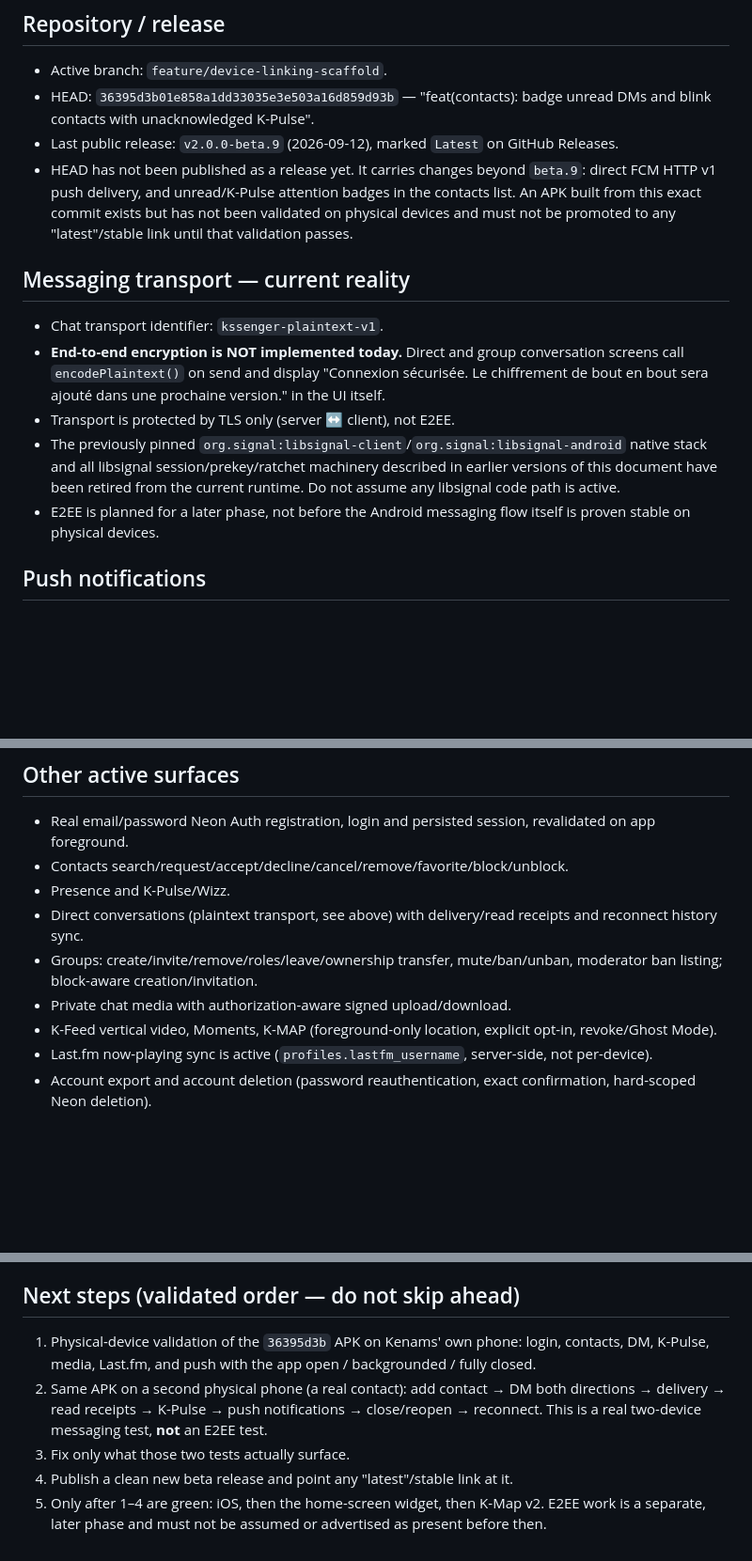
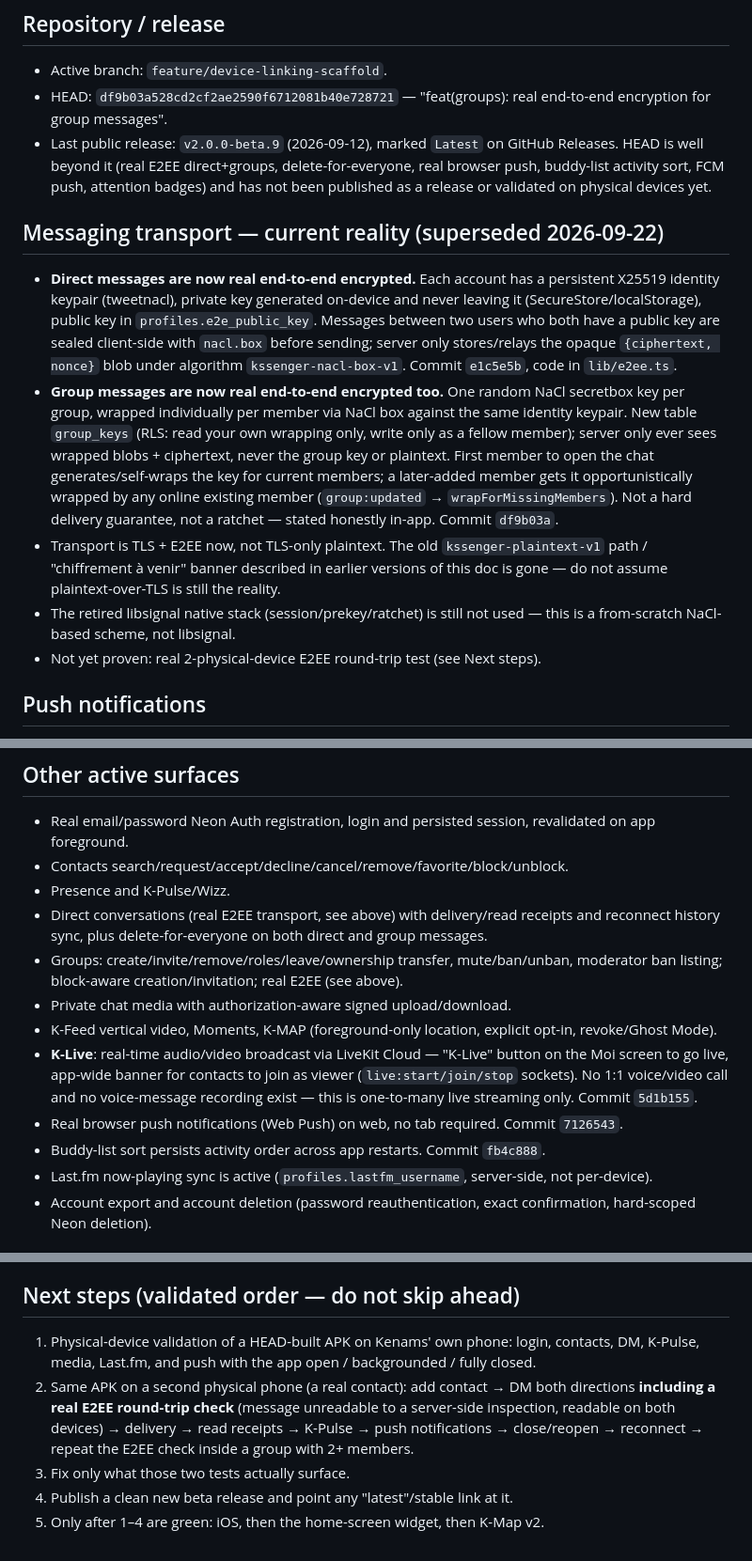
Before and after one commit to kenams/K-messenger2026, a Markdown page: docs/PROJECT_STATE.md, 3 parts joined by grey strips. Shown at 94% size. Rendered like a GitHub page; blank space fills up the shorter version.

Commit message:
docs: update PROJECT_STATE.md to reflect real E2EE, K-Live, push, delete-for-everyone
State was stale since 2026-09-14, still claiming plaintext-over-TLS messaging
after real NaCl-based E2EE shipped for both direct and group chats.

Co-Authored-By: Claude Sonnet 5 <noreply@anthropic.com>

```diff
--- a/docs/PROJECT_STATE.md
+++ b/docs/PROJECT_STATE.md
@@ -7,17 +7,16 @@ Canonical current state for `kenams/K-messenger2026`. `PROJECT_STATE.md` at repo
 ## Repository / release
 
 - Active branch: `feature/device-linking-scaffold`.
-- HEAD: `36395d3b01e858a1dd33035e3e503a16d859d93b` — "feat(contacts): badge unread DMs and blink contacts with unacknowledged K-Pulse".
-- Last public release: `v2.0.0-beta.9` (2026-09-12), marked `Latest` on GitHub Releases.
-- HEAD has not been published as a release yet. It carries changes beyond `beta.9`: direct FCM HTTP v1 push delivery, and unread/K-Pulse attention badges in the contacts list. An APK built from this exact commit exists but has not been validated on physical devices and must not be promoted to any "latest"/stable link until that validation passes.
+- HEAD: `df9b03a528cd2cf2ae2590f6712081b40e728721` — "feat(groups): real end-to-end encryption for group messages".
+- Last public release: `v2.0.0-beta.9` (2026-09-12), marked `Latest` on GitHub Releases. HEAD is well beyond it (real E2EE direct+groups, delete-for-everyone, real browser push, buddy-list activity sort, FCM push, attention badges) and has not been published as a release or validated on physical devices yet.
 
-## Messaging transport — current reality
+## Messaging transport — current reality (superseded 2026-09-22)
 
-- Chat transport identifier: `kssenger-plaintext-v1`.
-- **End-to-end encryption is NOT implemented today.** Direct and group conversation screens call `encodePlaintext()` on send and display "Connexion sécurisée. Le chiffrement de bout en bout sera ajouté dans une prochaine version." in the UI itself.
-- Transport is protected by TLS only (server ↔ client), not E2EE.
-- The previously pinned `org.signal:libsignal-client`/`org.signal:libsignal-android` native stack and all libsignal session/prekey/ratchet machinery described in earlier versions of this document have been retired from the current runtime. Do not assume any libsignal code path is active.
-- E2EE is planned for a later phase, not before the Android messaging flow itself is proven stable on physical devices.
+- **Direct messages are now real end-to-end encrypted.** Each account has a persistent X25519 identity keypair (tweetnacl), private key generated on-device and never leaving it (SecureStore/localStorage), public key in `profiles.e2e_public_key`. Messages between two users who both have a public key are sealed client-side with `nacl.box` before sending; server only stores/relays the opaque `{ciphertext, nonce}` blob under algorithm `kssenger-nacl-box-v1`. Commit `e1c5e5b`, code in `lib/e2ee.ts`.
+- **Group messages are now real end-to-end encrypted too.** One random NaCl secretbox key per group, wrapped individually per member via NaCl box against the same identity keypair. New table `group_keys` (RLS: read your own wrapping only, write only as a fellow member); server only ever sees wrapped blobs + ciphertext, never the group key or plaintext. First member to open the chat generates/self-wraps the key for current members; a later-added member gets it opportunistically wrapped by any online existing member (`group:updated` → `wrapForMissingMembers`). Not a hard delivery guarantee, not a ratchet — stated honestly in-app. Commit `df9b03a`.
+- Transport is TLS + E2EE now, not TLS-only plaintext. The old `kssenger-plaintext-v1` path / "chiffrement à venir" banner described in earlier versions of this doc is gone — do not assume plaintext-over-TLS is still the reality.
+- The retired libsignal native stack (session/prekey/ratchet) is still not used — this is a from-scratch NaCl-based scheme, not libsignal.
+- Not yet proven: real 2-physical-device E2EE round-trip test (see Next steps).
 
 ## Push notifications
 
@@ -38,10 +37,13 @@ Canonical current state for `kenams/K-messenger2026`. `PROJECT_STATE.md` at repo
 - Real email/password Neon Auth registration, login and persisted session, revalidated on app foreground.
 - Contacts search/request/accept/decline/cancel/remove/favorite/block/unblock.
 - Presence and K-Pulse/Wizz.
-- Direct conversations (plaintext transport, see above) with delivery/read receipts and reconnect history sync.
-- Groups: create/invite/remove/roles/leave/ownership transfer, mute/ban/unban, moderator ban listing; block-aware creation/invitation.
+- Direct conversations (real E2EE transport, see above) with delivery/read receipts and reconnect history sync, plus delete-for-everyone on both direct and group messages.
+- Groups: create/invite/remove/roles/leave/ownership transfer, mute/ban/unban, moderator ban listing; block-aware creation/invitation; real E2EE (see above).
 - Private chat media with authorization-aware signed upload/download.
 - K-Feed vertical video, Moments, K-MAP (foreground-only location, explicit opt-in, revoke/Ghost Mode).
+- **K-Live**: real-time audio/video broadcast via LiveKit Cloud — "K-Live" button on the Moi screen to go live, app-wide banner for contacts to join as viewer (`live:start/join/stop` sockets). No 1:1 voice/video call and no voice-message recording exist — this is one-to-many live streaming only. Commit `5d1b155`.
+- Real browser push notifications (Web Push) on web, no tab required. Commit `7126543`.
+- Buddy-list sort persists activity order across app restarts. Commit `fb4c888`.
 - Last.fm now-playing sync is active (`profiles.lastfm_username`, server-side, not per-device).
 - Account export and account deletion (password reauthentication, exact confirmation, hard-scoped Neon deletion).
 
@@ -67,8 +69,8 @@ Canonical current state for `kenams/K-messenger2026`. `PROJECT_STATE.md` at repo
 
 ## Next steps (validated order — do not skip ahead)
 
-1. Physical-device validation of the `36395d3b` APK on Kenams' own phone: login, contacts, DM, K-Pulse, media, Last.fm, and push with the app open / backgrounded / fully closed.
-2. Same APK on a second physical phone (a real contact): add contact → DM both directions → delivery → read receipts → K-Pulse → push notifications → close/reopen → reconnect. This is a real two-device messaging test, **not** an E2EE test.
+1. Physical-device validation of a HEAD-built APK on Kenams' own phone: login, contacts, DM, K-Pulse, media, Last.fm, and push with the app open / backgrounded / fully closed.
+2. Same APK on a second physical phone (a real contact): add contact → DM both directions **including a real E2EE round-trip check** (message unreadable to a server-side inspection, readable on both devices) → delivery → read receipts → K-Pulse → push notifications → close/reopen → reconnect → repeat the E2EE check inside a group with 2+ members.
 3. Fix only what those two tests actually surface.
 4. Publish a clean new beta release and point any "latest"/stable link at it.
-5. Only after 1–4 are green: iOS, then the home-screen widget, then K-Map v2. E2EE work is a separate, later phase and must not be assumed or advertised as present before then.
+5. Only after 1–4 are green: iOS, then the home-screen widget, then K-Map v2.
```
Also changed, not shown: other parts of docs/PROJECT_STATE.md (+1 -1 lines).
